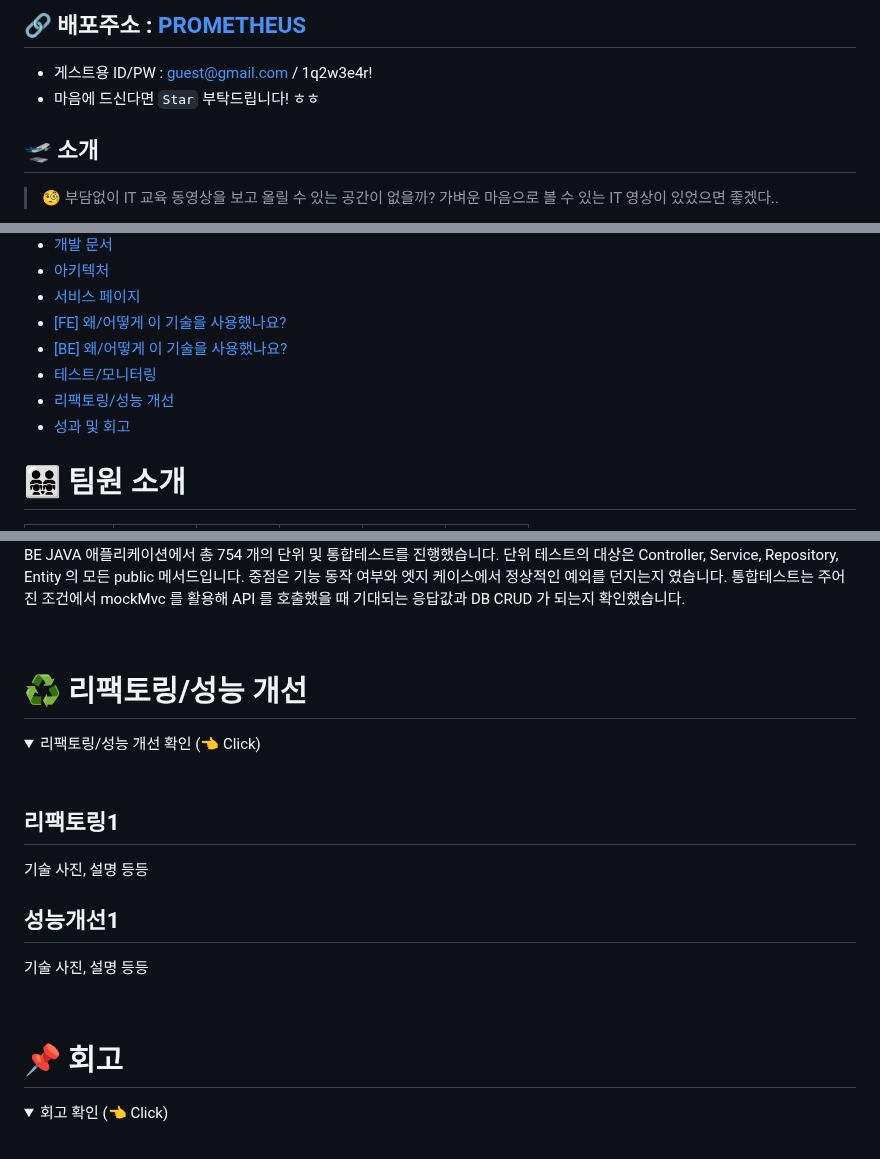
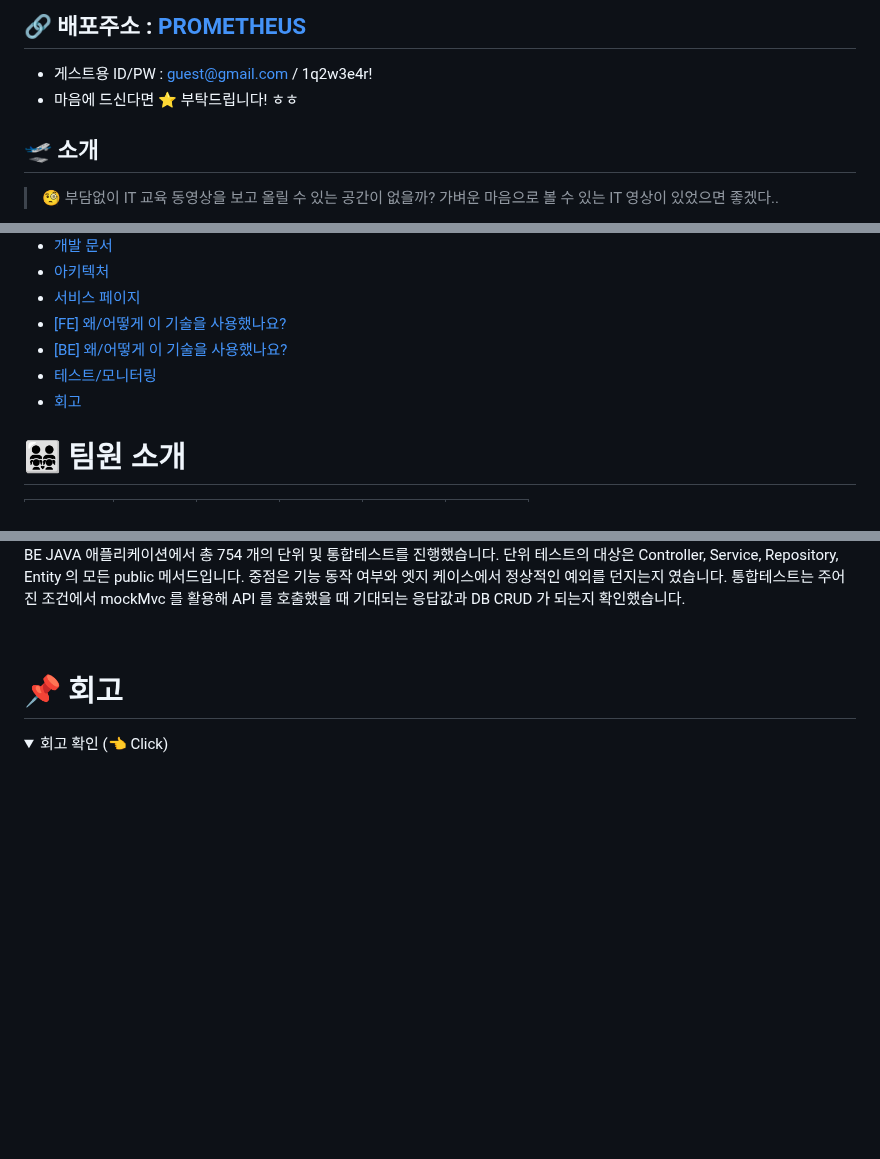
Before and after one commit to codestates-seb/seb45_main_026, a Markdown page: README.md, 3 parts joined by grey strips. GitHub-like rendering; folded sections open; blank space fills up the shorter version.

Commit message:
[README] 수정

```diff
--- a/README.md
+++ b/README.md
@@ -13,7 +13,7 @@
 
 ## 🔗 배포주소 : [PROMETHEUS](https://www.itprometheus.net)
 - 게스트용 ID/PW : guest@gmail.com / 1q2w3e4r!
-- 마음에 드신다면 `Star` 부탁드립니다! ㅎㅎ
+- 마음에 드신다면 ⭐ 부탁드립니다! ㅎㅎ
 
 ## 🛫 소개
 > 🧐 부담없이 IT 교육 동영상을 보고 올릴 수 있는 공간이 없을까?
@@ -36,8 +36,7 @@
 - [[FE] 왜/어떻게 이 기술을 사용했나요?](#whyfe)
 - [[BE] 왜/어떻게 이 기술을 사용했나요?](#whybe)
 - [테스트/모니터링](#test)
-- [리팩토링/성능 개선](#refactoring)
-- [성과 및 회고](#retrospection)
+- [회고](#retrospection)
 
 # 👨‍👨‍👧‍👧 팀원 소개 <a name = "team"></a>
 |[김혜림](https://github.com/HyerimKimm)|[방승환](https://github.com/BangSeung)|[이종범](https://github.com/JB0129)|[김호빈](https://github.com/hobeen-kim)|[김진아](https://github.com/oksu01)|[함예준](https://github.com/da9dac)|
@@ -452,22 +451,6 @@ warm up 상세 내용 확인 ☞ [warm up](https://hobeen-kim.github.io/java/JAV
 
 <br>
 
-# ♻️ 리팩토링/성능 개선 <a name = "refactoring"></a>
-
-<details>
-   <summary> 리팩토링/성능 개선 확인 (👈 Click)</summary>
-<br />
-
-## 리팩토링1
-기술 사진, 설명 등등
-
-## 성능개선1
-기술 사진, 설명 등등
-
-</details>
-
-<br>
-
 # 📌 회고 <a name = "retrospection"></a>
 
 <details>
```
Also changed, not shown: other parts of README.md (+1 -1 lines).
